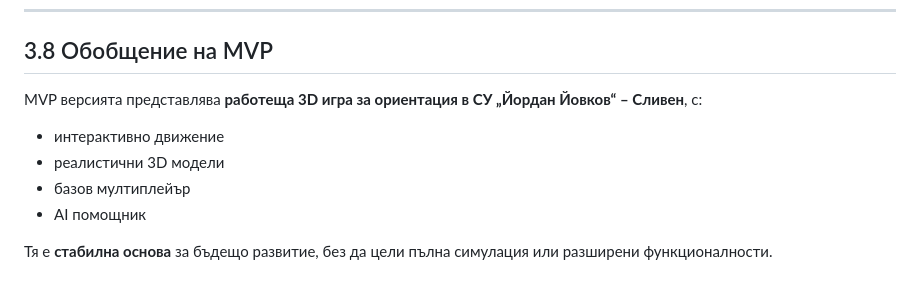
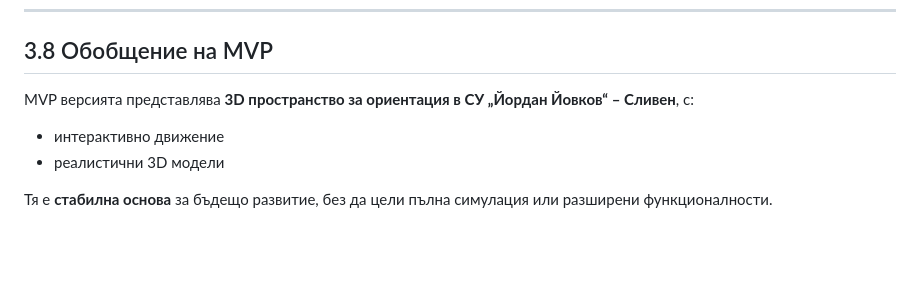
Before and after one commit to VeselinSv/3D-School, a Markdown page: DOCS/MVP.md, the part around the change. GitHub-like rendering; blank space fills up the shorter version.

```diff
--- a/DOCS/MVP.md
+++ b/DOCS/MVP.md
@@ -153,10 +153,8 @@
 ---
 
 ## 3.8 Обобщение на MVP
-MVP версията представлява **работеща 3D игра за ориентация в СУ „Йордан Йовков“ – Сливен**, с:
+MVP версията представлява **3D пространство за ориентация в СУ „Йордан Йовков“ – Сливен**, с:
 - интерактивно движение
 - реалистични 3D модели
-- базов мултиплейър
-- AI помощник
 
 Тя е **стабилна основа** за бъдещо развитие, без да цели пълна симулация или разширени функционалности.
```
